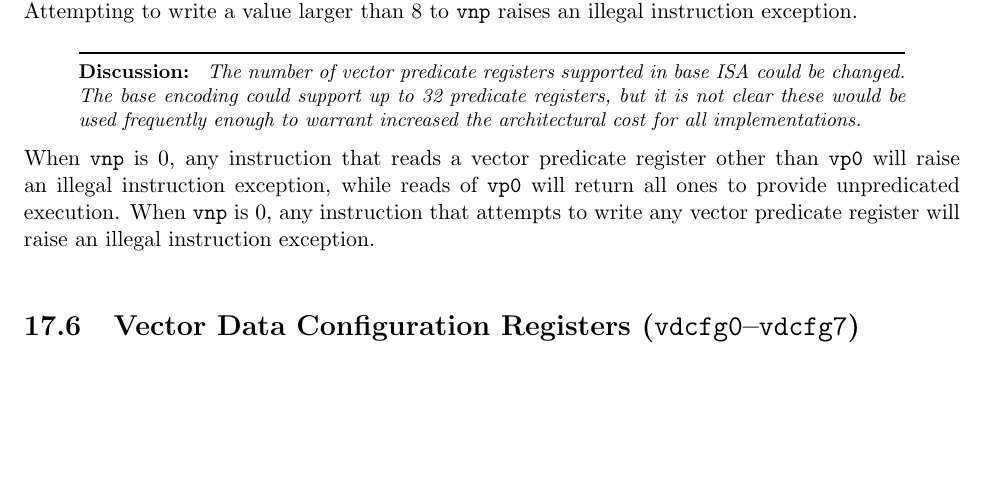
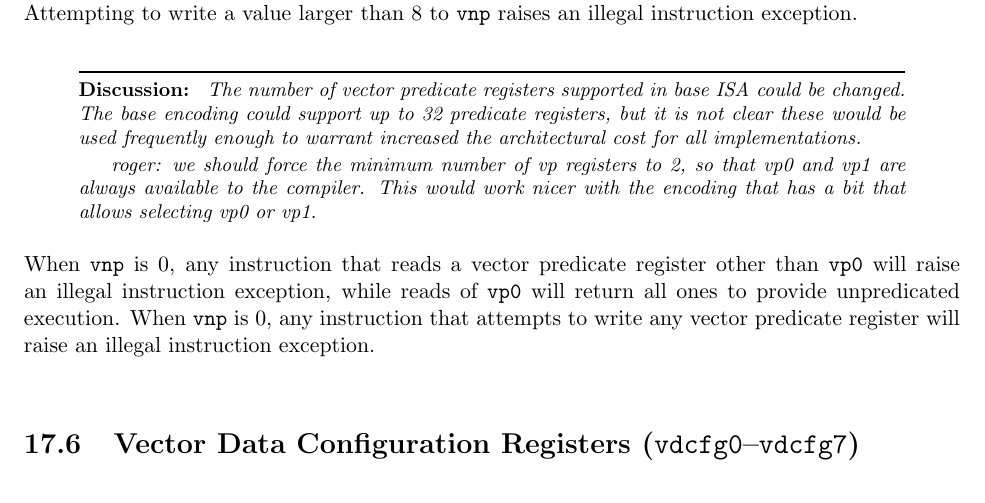
Before and after one commit to riscv/riscv-isa-manual, a LaTeX thesis (src/riscv-spec.tex, which reads src/v.tex): part of page 110 of 153, cut so that both start at the same text, the shorter picture padded with empty space. Compiled offline with pdfLaTeX.

Commit message:
Update v.tex

```diff
--- a/src/v.tex
+++ b/src/v.tex
@@ -389,6 +389,10 @@ The number of vector predicate registers supported in
   predicate registers, but it is not clear these would be used
   frequently enough to warrant increased the architectural cost for
   all implementations.
+
+  roger: we should force the minimum number of vp registers to 2, so that vp0
+   and vp1 are always available to the compiler. This would work nicer with
+   the encoding that has a bit that allows selecting vp0 or vp1.
 \end{discussion}
 
 When {\tt vnp} is 0, any instruction that reads a vector predicate
```
